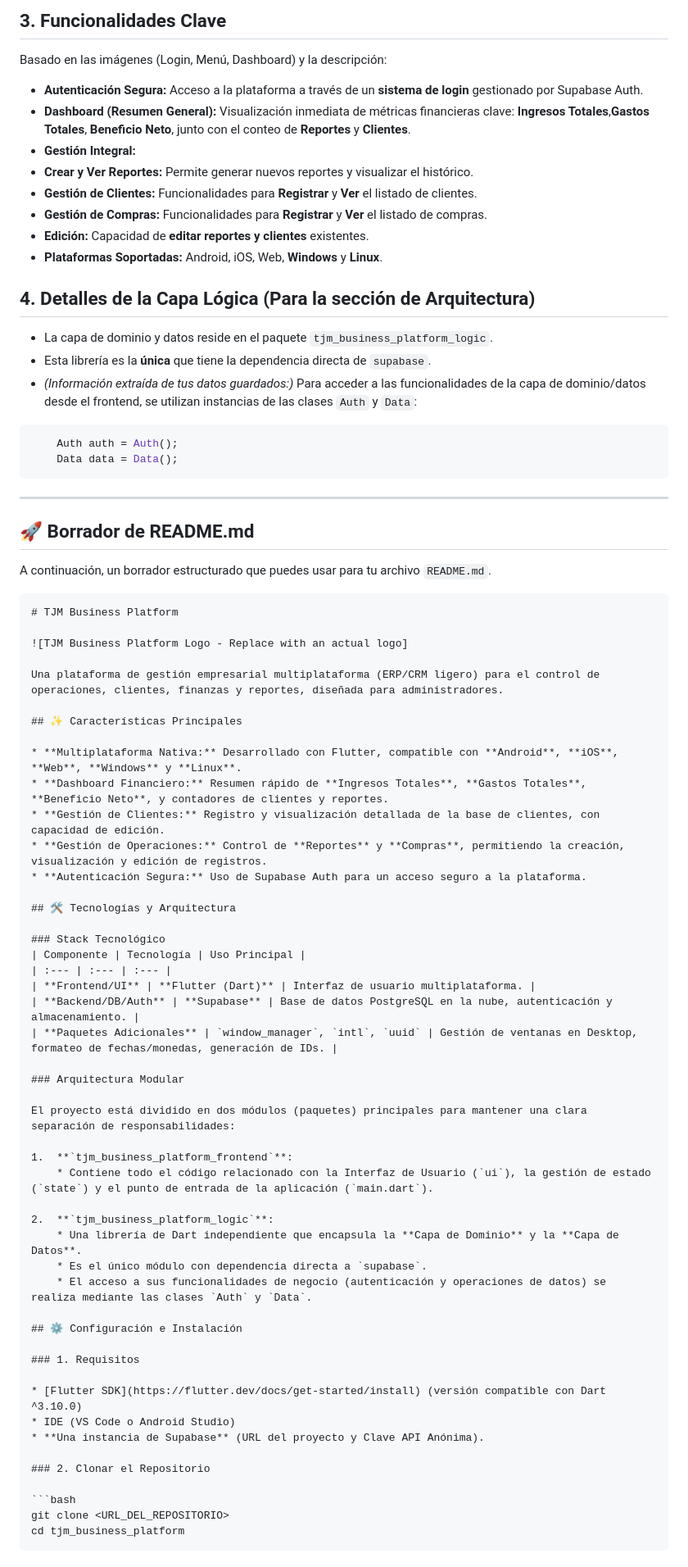
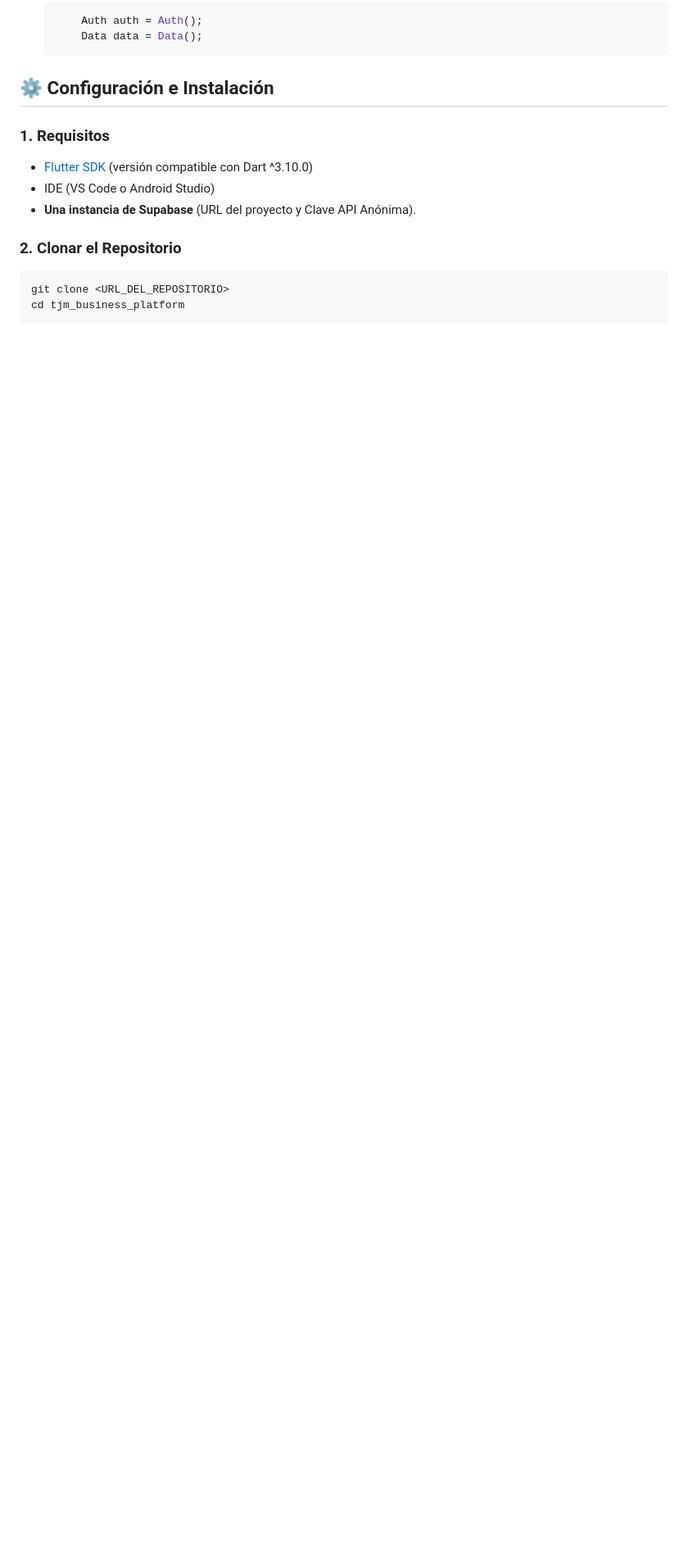
Before and after one commit to juanmadev5/tjm_business_platform_core, a Markdown page: README.md, the part around the change printed below. Shown: that part at 82% size. Rendered like a GitHub page; blank space fills up the shorter version.

`````diff
--- a/README.md
+++ b/README.md
@@ -20,69 +25,8 @@
 
-## 3\. Funcionalidades Clave
-
-Basado en las imágenes (Login, Menú, Dashboard) y la descripción:
-
-* **Autenticación Segura:** Acceso a la plataforma a través de un **sistema de login** gestionado por Supabase Auth.
-* **Dashboard (Resumen General):** Visualización inmediata de métricas financieras clave: **Ingresos Totales**,**Gastos Totales**, **Beneficio Neto**, junto con el conteo de **Reportes** y **Clientes**.
-* **Gestión Integral:**
-* **Crear y Ver Reportes:** Permite generar nuevos reportes y visualizar el histórico.
-* **Gestión de Clientes:** Funcionalidades para **Registrar** y **Ver** el listado de clientes.
-* **Gestión de Compras:** Funcionalidades para **Registrar** y **Ver** el listado de compras.
-* **Edición:** Capacidad de **editar reportes y clientes** existentes.
-* **Plataformas Soportadas:** Android, iOS, Web, **Windows** y **Linux**.
-
-## 4\. Detalles de la Capa Lógica (Para la sección de Arquitectura)
-
-* La capa de dominio y datos reside en el paquete `tjm_business_platform_logic`.
-* Esta librería es la **única** que tiene la dependencia directa de `supabase`.
-* *(Información extraída de tus datos guardados:)* Para acceder a las funcionalidades de la capa de dominio/datos desde el frontend, se utilizan instancias de las clases `Auth` y `Data`:
-
-```dart
-    Auth auth = Auth();
-    Data data = Data();
-```
-
------
-
-## 🚀 Borrador de README.md
-
-A continuación, un borrador estructurado que puedes usar para tu archivo `README.md`.
-
-````markdown
-# TJM Business Platform
-
-![TJM Business Platform Logo - Replace with an actual logo]
-
-Una plataforma de gestión empresarial multiplataforma (ERP/CRM ligero) para el control de operaciones, clientes, finanzas y reportes, diseñada para administradores.
-
-## ✨ Características Principales
-
-* **Multiplataforma Nativa:** Desarrollado con Flutter, compatible con **Android**, **iOS**, **Web**, **Windows** y **Linux**.
-* **Dashboard Financiero:** Resumen rápido de **Ingresos Totales**, **Gastos Totales**, **Beneficio Neto**, y contadores de clientes y reportes.
-* **Gestión de Clientes:** Registro y visualización detallada de la base de clientes, con capacidad de edición.
-* **Gestión de Operaciones:** Control de **Reportes** y **Compras**, permitiendo la creación, visualización y edición de registros.
-* **Autenticación Segura:** Uso de Supabase Auth para un acceso seguro a la plataforma.
-
-## 🛠️ Tecnologías y Arquitectura
-
-### Stack Tecnológico
-| Componente | Tecnología | Uso Principal |
-| :--- | :--- | :--- |
-| **Frontend/UI** | **Flutter (Dart)** | Interfaz de usuario multiplataforma. |
-| **Backend/DB/Auth** | **Supabase** | Base de datos PostgreSQL en la nube, autenticación y almacenamiento. |
-| **Paquetes Adicionales** | `window_manager`, `intl`, `uuid` | Gestión de ventanas en Desktop, formateo de fechas/monedas, generación de IDs. |
-
-### Arquitectura Modular
-
-El proyecto está dividido en dos módulos (paquetes) principales para mantener una clara separación de responsabilidades:
-
-1.  **`tjm_business_platform_frontend`**:
-    * Contiene todo el código relacionado con la Interfaz de Usuario (`ui`), la gestión de estado (`state`) y el punto de entrada de la aplicación (`main.dart`).
-
-2.  **`tjm_business_platform_logic`**:
-    * Una librería de Dart independiente que encapsula la **Capa de Dominio** y la **Capa de Datos**.
-    * Es el único módulo con dependencia directa a `supabase`.
-    * El acceso a sus funcionalidades de negocio (autenticación y operaciones de datos) se realiza mediante las clases `Auth` y `Data`.
+    ```dart
+        Auth auth = Auth();
+        Data data = Data();
+    ```
 
 ## ⚙️ Configuración e Instalación
 
`````
Also changed, not shown: other parts of README.md (+16 -20 lines).
